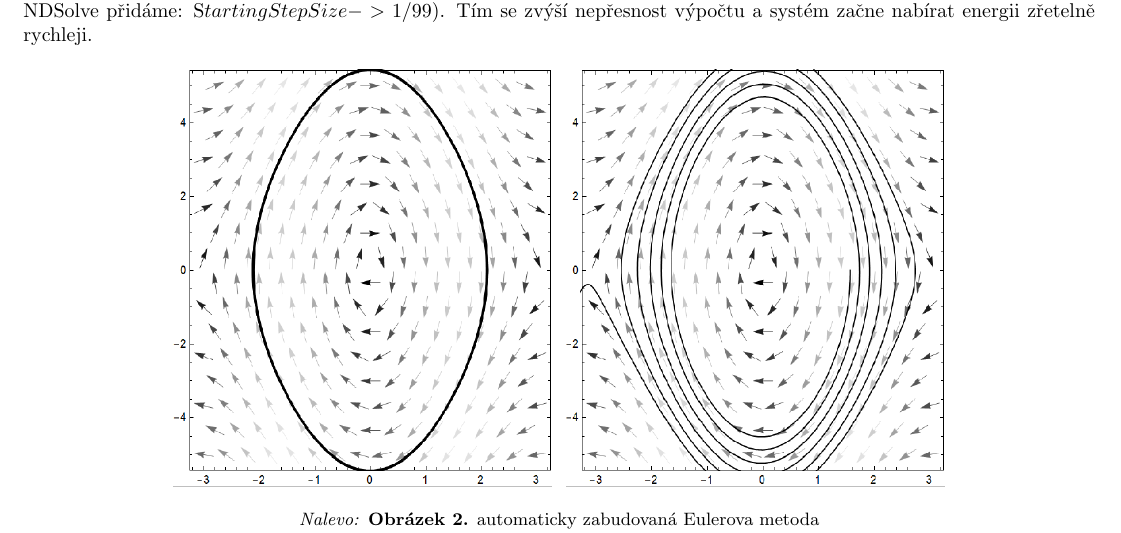
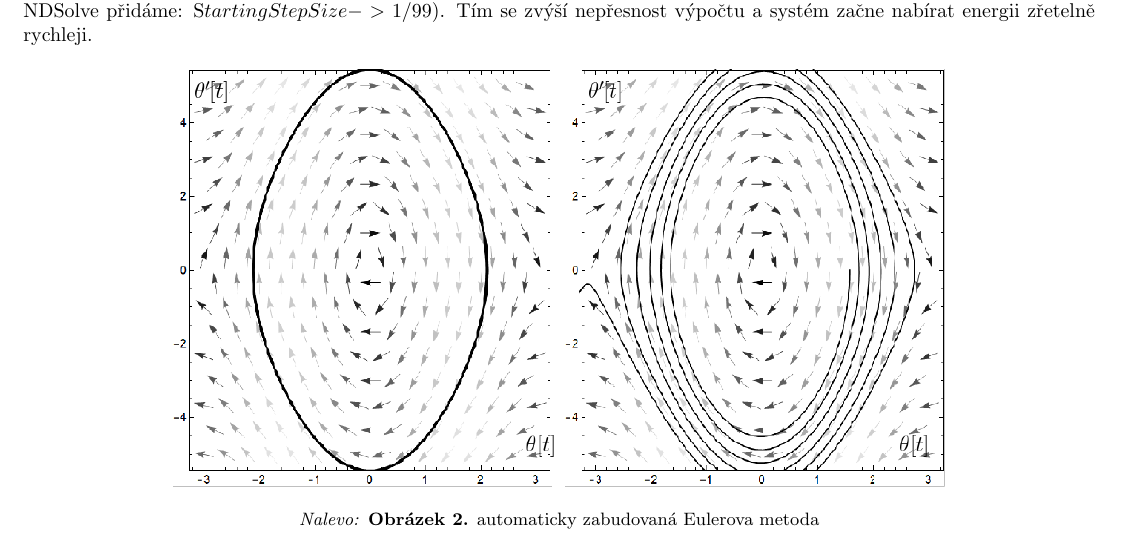
Before and after one commit to Jirkapucek/Praktika---loha-1, a LaTeX paper (Latex/Kyvadlo.tex): part of page 6 of 8, cut so that both start at the same text. Compiled offline with pdfLaTeX.

Commit message:
Update Kyvadlo.tex

```diff
--- a/Latex/Kyvadlo.tex
+++ b/Latex/Kyvadlo.tex
@@ -475,7 +475,7 @@ Dalo by se tedy předpokládat, že pro $\theta_{0} \longrightarrow \pi$ se dá
 		Na pravém obrázku \textit{Mathematice} přikážeme, aby Eulerovu metodu počítala s počátečním krokem 1/99 (za metodu v příkazu NDSolve přidáme: S$ tartingStepSize -> 1/99 $). Tím se zvýší nepřesnost výpočtu a systém začne nabírat energii zřetelně rychleji.
 		\begin{figure}[h]
 			\centering
-			\includegraphics[width=0.72\textwidth]{pole1}
+			\includegraphics[width=0.72\textwidth]{pole2}
 			\caption*{\textit{Nalevo:} \textbf{Obrázek 2.} automaticky zabudovaná Eulerova metoda}  \textit{Napravo:} \textbf{Obrázek 3.} Eulerova metoda s $StartingStepSize -> 1/99$
 		\end{figure}
 		\clearpage
```
